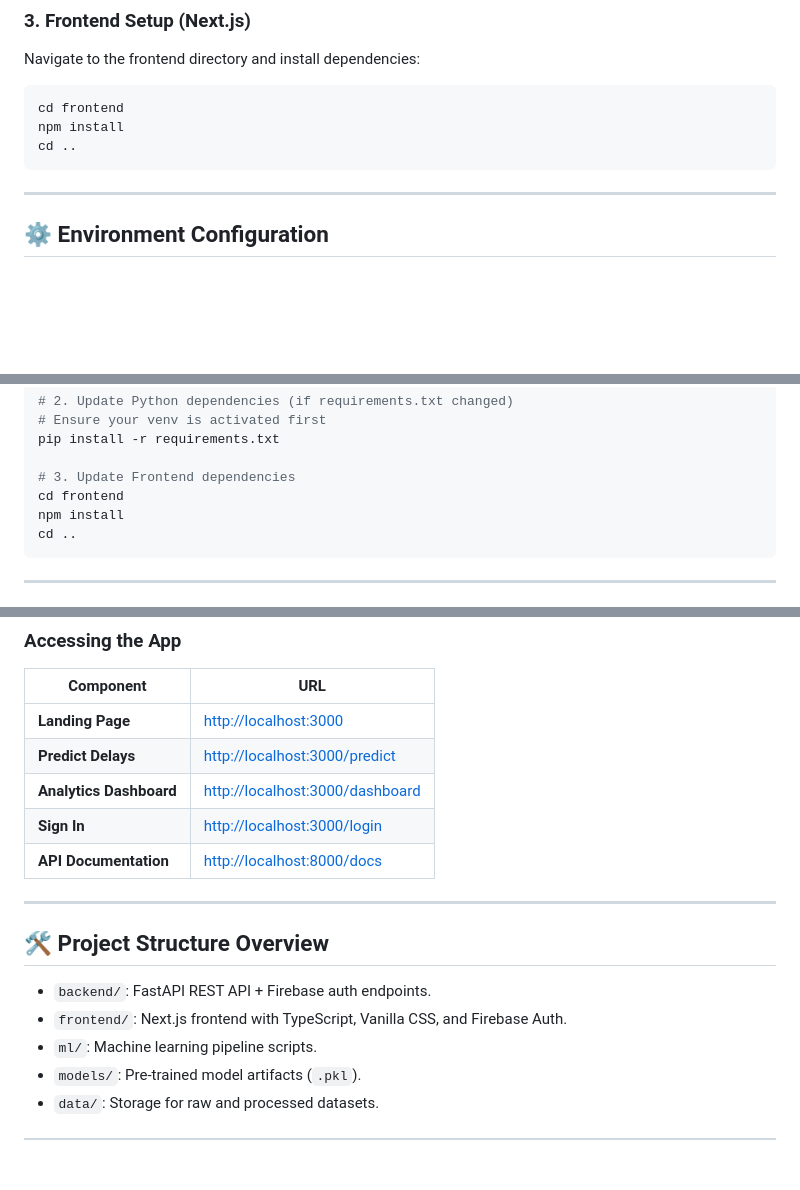
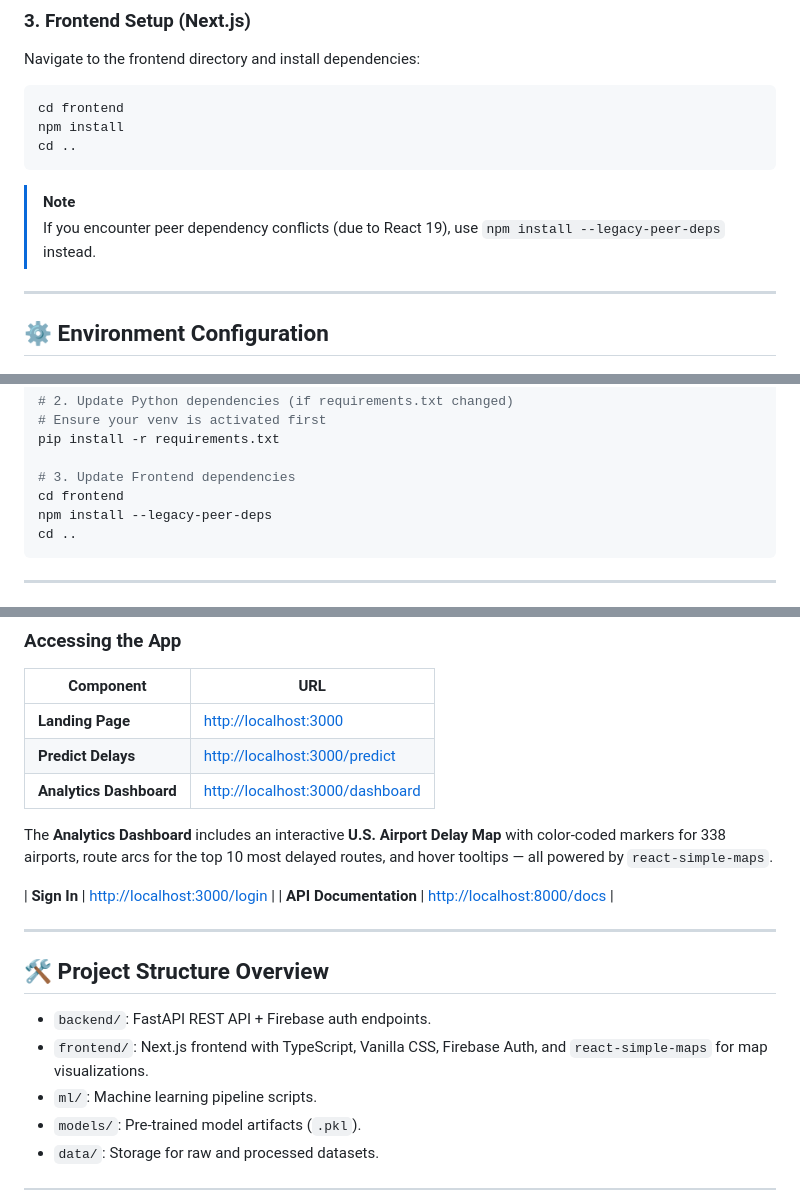
Before and after one commit to Pruthviraj-333/SkyPredict-Flight-Delay-Prediction, a Markdown page: INSTALLATION_GUIDE.md, 3 parts joined by grey strips. Drawn GitHub-style; blank space fills up the shorter version.

Commit message:
docs: Update installation guide for Map Visualizations feature

````diff
--- a/INSTALLATION_GUIDE.md
+++ b/INSTALLATION_GUIDE.md
@@ -51,6 +51,9 @@ npm install
 cd ..
 ```
 
+> [!NOTE]
+> If you encounter peer dependency conflicts (due to React 19), use `npm install --legacy-peer-deps` instead.
+
 ---
 
 ## ⚙️ Environment Configuration
@@ -97,7 +100,7 @@ pip install -r requirements.txt
 
 # 3. Update Frontend dependencies
 cd frontend
-npm install
+npm install --legacy-peer-deps
 cd ..
 ```
 
@@ -184,6 +187,9 @@ npm run dev
 | **Landing Page** | [http://localhost:3000](http://localhost:3000) |
 | **Predict Delays** | [http://localhost:3000/predict](http://localhost:3000/predict) |
 | **Analytics Dashboard** | [http://localhost:3000/dashboard](http://localhost:3000/dashboard) |
+
+The **Analytics Dashboard** includes an interactive **U.S. Airport Delay Map** with color-coded markers for 338 airports, route arcs for the top 10 most delayed routes, and hover tooltips — all powered by `react-simple-maps`.
+
 | **Sign In** | [http://localhost:3000/login](http://localhost:3000/login) |
 | **API Documentation** | [http://localhost:8000/docs](http://localhost:8000/docs) |
 
@@ -192,7 +198,7 @@ npm run dev
 ## 🛠️ Project Structure Overview
 
 - `backend/`: FastAPI REST API + Firebase auth endpoints.
-- `frontend/`: Next.js frontend with TypeScript, Vanilla CSS, and Firebase Auth.
+- `frontend/`: Next.js frontend with TypeScript, Vanilla CSS, Firebase Auth, and `react-simple-maps` for map visualizations.
 - `ml/`: Machine learning pipeline scripts.
 - `models/`: Pre-trained model artifacts (`.pkl`).
 - `data/`: Storage for raw and processed datasets.
````
